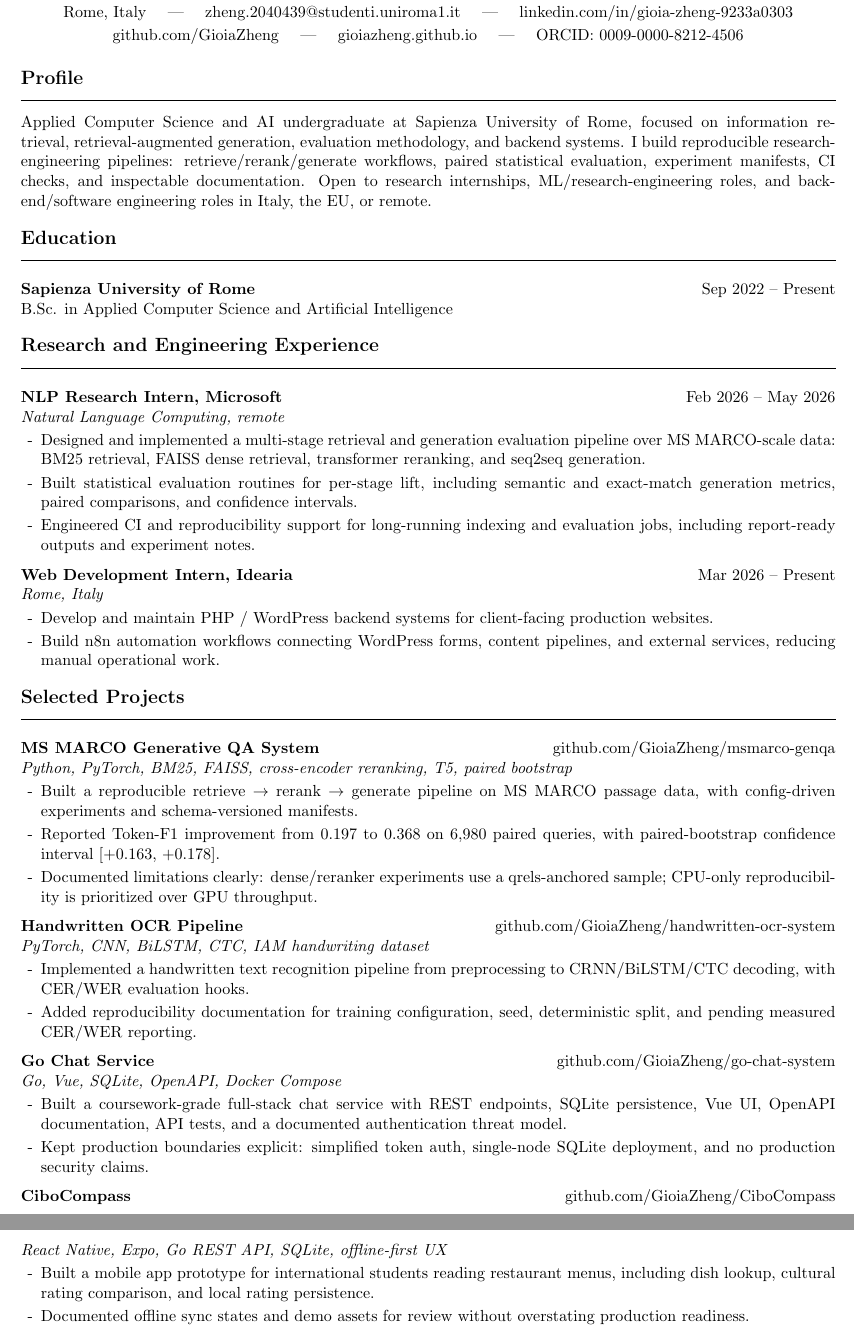
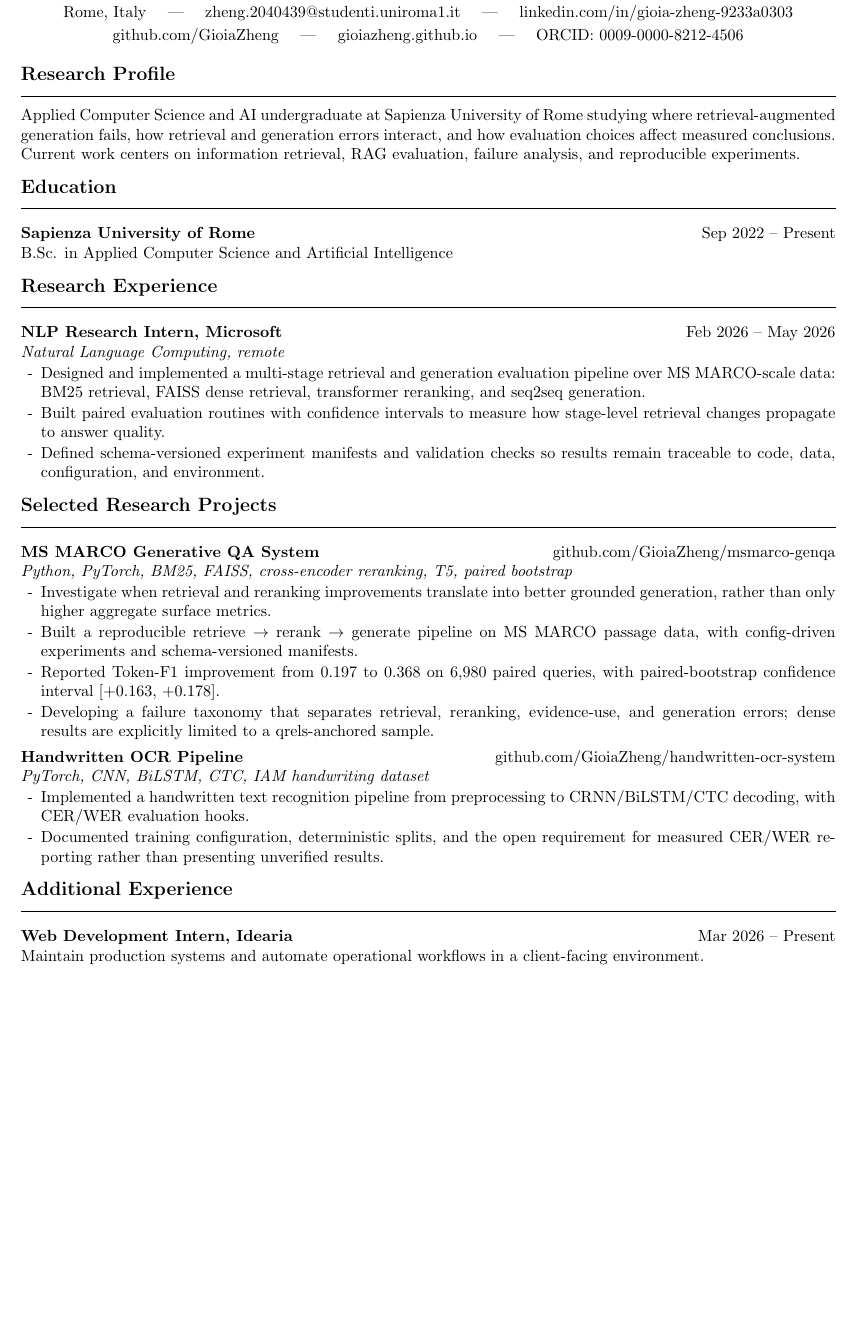
Before and after one commit to GioiaZheng/GioiaZheng, a LaTeX CV (cv/Gioia_Zheng_cv.tex): two parts of pages 1 and 2 of 3 before the commit and part of the page after it, the two joined at a grey line, cut so that both start at the same text, the shorter picture padded with empty space. Compiled offline with pdfLaTeX.

Commit message:
Refocus profile for academic research

```diff
--- a/cv/Gioia_Zheng_cv.tex
+++ b/cv/Gioia_Zheng_cv.tex
@@ -1,6 +1,6 @@
-\documentclass[10.8pt,a4paper]{article}
+\documentclass[10pt,a4paper]{article}
 
-\usepackage[top=0.55in,bottom=0.55in,left=0.62in,right=0.62in]{geometry}
+\usepackage[top=0.48in,bottom=0.48in,left=0.62in,right=0.62in]{geometry}
 \usepackage[hidelinks]{hyperref}
 \usepackage{enumitem}
 \usepackage{titlesec}
@@ -9,13 +9,13 @@
 \pagestyle{empty}
 \setlength{\parindent}{0pt}
 \setlength{\parskip}{0pt}
-\linespread{1.03}
+\linespread{1.00}
 
 \setlist[itemize]{
   label=-,
   leftmargin=1.25em,
-  itemsep=2pt,
-  topsep=3pt,
+  itemsep=1pt,
+  topsep=2pt,
   parsep=0pt,
   partopsep=0pt
 }
@@ -27,10 +27,10 @@
   {}
   [\vspace{-4pt}\rule{\linewidth}{0.45pt}]
 
-\titlespacing{\section}{0pt}{9pt}{4pt}
+\titlespacing{\section}{0pt}{7pt}{3pt}
 
 \newcommand{\entry}[2]{
-  \vspace{3pt}
+  \vspace{2pt}
   \begin{tabular*}{\textwidth}{@{}l@{\extracolsep{\fill}}r@{}}
     \textbf{#1} & #2 \\
   \end{tabular*}
@@ -58,55 +58,40 @@ Rome, Italy \quad | \quad
 
 \vspace{-5pt}
 
-\section*{Profile}
-Applied Computer Science and AI undergraduate at Sapienza University of Rome, focused on information retrieval, retrieval-augmented generation, evaluation methodology, and backend systems. I build reproducible research-engineering pipelines: retrieve/rerank/generate workflows, paired statistical evaluation, experiment manifests, CI checks, and inspectable documentation. Open to research internships, ML/research-engineering roles, and backend/software engineering roles in Italy, the EU, or remote.
+\section*{Research Profile}
+Applied Computer Science and AI undergraduate at Sapienza University of Rome studying where retrieval-augmented generation fails, how retrieval and generation errors interact, and how evaluation choices affect measured conclusions. Current work centers on information retrieval, RAG evaluation, failure analysis, and reproducible experiments.
 
 \section*{Education}
 \entry{Sapienza University of Rome}{Sep 2022 -- Present}
 B.Sc. in Applied Computer Science and Artificial Intelligence
 
-\section*{Research and Engineering Experience}
+\section*{Research Experience}
 \entry{NLP Research Intern, Microsoft}{Feb 2026 -- May 2026}
 \subentry{Natural Language Computing, remote}
 \begin{itemize}
 \item Designed and implemented a multi-stage retrieval and generation evaluation pipeline over MS MARCO-scale data: BM25 retrieval, FAISS dense retrieval, transformer reranking, and seq2seq generation.
-\item Built statistical evaluation routines for per-stage lift, including semantic and exact-match generation metrics, paired comparisons, and confidence intervals.
-\item Engineered CI and reproducibility support for long-running indexing and evaluation jobs, including report-ready outputs and experiment notes.
+\item Built paired evaluation routines with confidence intervals to measure how stage-level retrieval changes propagate to answer quality.
+\item Defined schema-versioned experiment manifests and validation checks so results remain traceable to code, data, configuration, and environment.
 \end{itemize}
 
-\entry{Web Development Intern, Idearia}{Mar 2026 -- Present}
-\subentry{Rome, Italy}
-\begin{itemize}
-\item Develop and maintain PHP / WordPress backend systems for client-facing production websites.
-\item Build n8n automation workflows connecting WordPress forms, content pipelines, and external services, reducing manual operational work.
-\end{itemize}
-
-\section*{Selected Projects}
+\section*{Selected Research Projects}
 \entry{MS MARCO Generative QA System}{\href{https://github.com/GioiaZheng/msmarco-genqa}{github.com/GioiaZheng/msmarco-genqa}}
 \subentry{Python, PyTorch, BM25, FAISS, cross-encoder reranking, T5, paired bootstrap}
 \begin{itemize}
+\item Investigate when retrieval and reranking improvements translate into better grounded generation, rather than only higher aggregate surface metrics.
 \item Built a reproducible retrieve $\rightarrow$ rerank $\rightarrow$ generate pipeline on MS MARCO passage data, with config-driven experiments and schema-versioned manifests.
 \item Reported Token-F1 improvement from 0.197 to 0.368 on 6,980 paired queries, with paired-bootstrap confidence interval [+0.163, +0.178].
-\item Documented limitations clearly: dense/reranker experiments use a qrels-anchored sample; CPU-only reproducibility is prioritized over GPU throughput.
+\item Developing a failure taxonomy that separates retrieval, reranking, evidence-use, and generation errors; dense results are explicitly limited to a qrels-anchored sample.
 \end{itemize}
 
 \entry{Handwritten OCR Pipeline}{\href{https://github.com/GioiaZheng/handwritten-ocr-system}{github.com/GioiaZheng/handwritten-ocr-system}}
 \subentry{PyTorch, CNN, BiLSTM, CTC, IAM handwriting dataset}
 \begin{itemize}
 \item Implemented a handwritten text recognition pipeline from preprocessing to CRNN/BiLSTM/CTC decoding, with CER/WER evaluation hooks.
-\item Added reproducibility documentation for training configuration, seed, deterministic split, and pending measured CER/WER reporting.
+\item Documented training configuration, deterministic splits, and the open requirement for measured CER/WER reporting rather than presenting unverified results.
 \end{itemize}
 
-\entry{Go Chat Service}{\href{https://github.com/GioiaZheng/go-chat-system}{github.com/GioiaZheng/go-chat-system}}
-\subentry{Go, Vue, SQLite, OpenAPI, Docker Compose}
-\begin{itemize}
-\item Built a coursework-grade full-stack chat service with REST endpoints, SQLite persistence, Vue UI, OpenAPI documentation, API tests, and a documented authentication threat model.
-\item Kept production boundaries explicit: simplified token auth, single-node SQLite deployment, and no production security claims.
-\end{itemize}
+\section*{Additional Experience}
+\entry{Web Development Intern, Idearia}{Mar 2026 -- Present}
+Maintain production systems and automate operational workflows in a client-facing environment.
 
-\entry{CiboCompass}{\href{https://github.com/GioiaZheng/CiboCompass}{github.com/GioiaZheng/CiboCompass}}
-\subentry{React Native, Expo, Go REST API, SQLite, offline-first UX}
-\begin{itemize}
-\item Built a mobile app prototype for international students reading restaurant menus, including dish lookup, cultural rating comparison, and local rating persistence.
-\item Documented offline sync states and demo assets for review without overstating production readiness.
-\end{itemize}
```
Also changed, not shown: README.md, cv/Gioia_Zheng_cv.pdf, cv/Gioia_Zheng_cv.tex (27 more changed lines).
